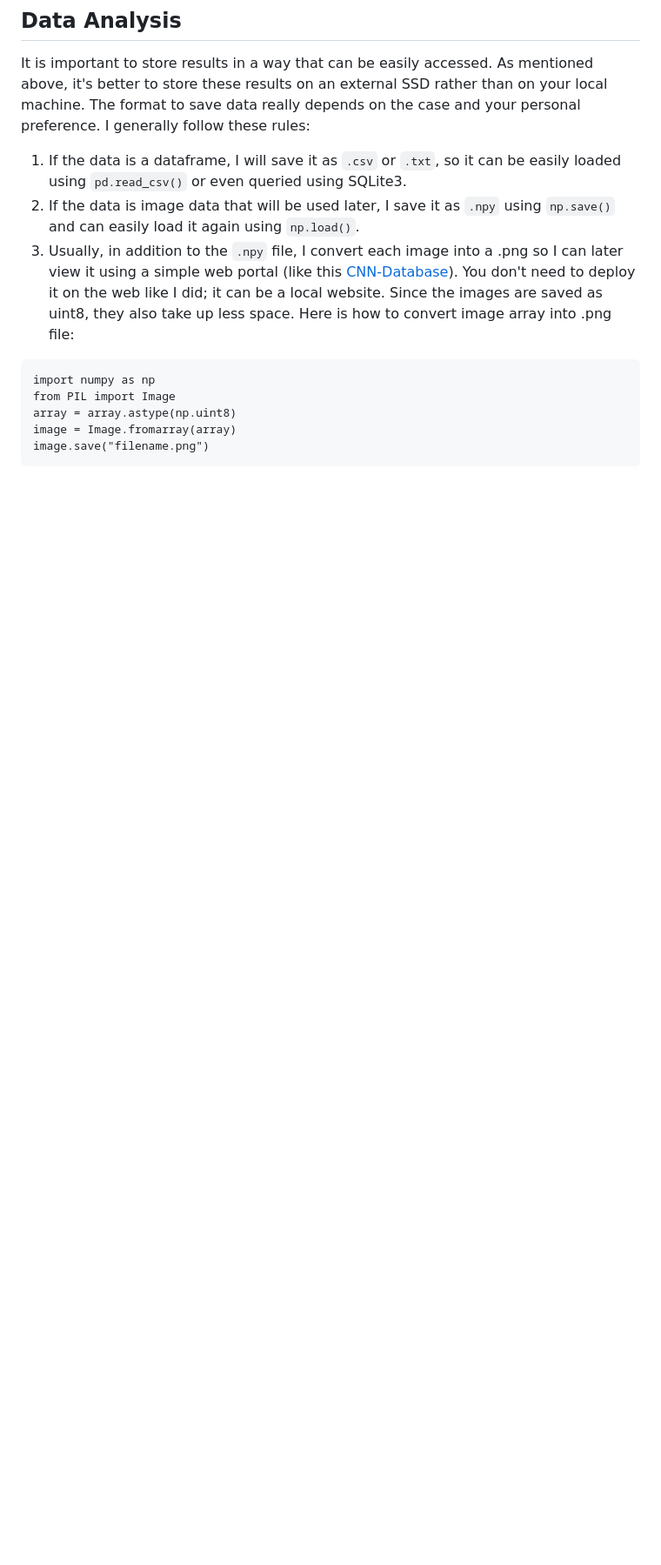
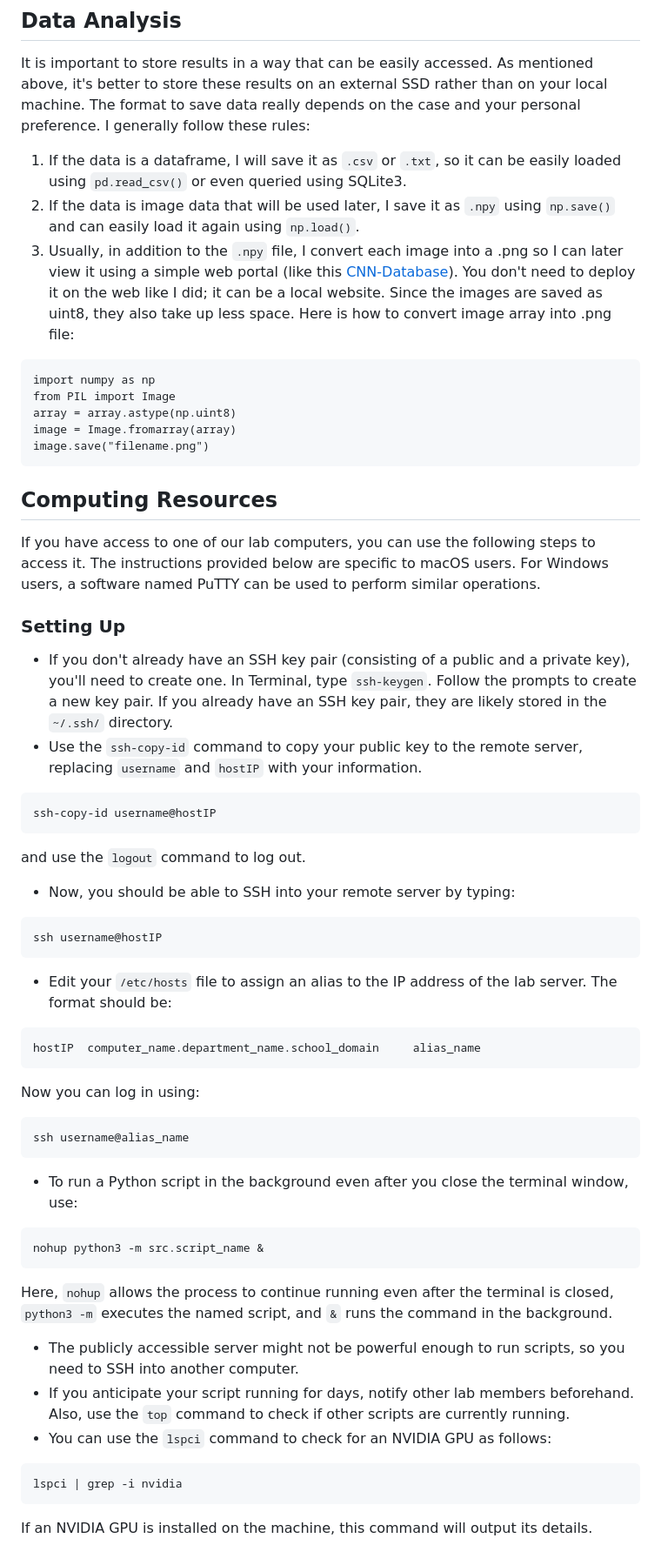
Before and after one commit to tonyfu97/LearnCompNeuro, a Markdown page: artiphysiology/README.md, the part around one of its changes. Shown at 87% size. GitHub-like rendering; blank space fills up the shorter version.

Commit message:
Add computing resources

````diff
--- a/artiphysiology/README.md
+++ b/artiphysiology/README.md
@@ -75,3 +75,39 @@ array = array.astype(np.uint8)
 image = Image.fromarray(array)
 image.save("filename.png")
 ```
+
+## Computing Resources
+
+If you have access to one of our lab computers, you can use the following steps to access it. The instructions provided below are specific to macOS users. For Windows users, a software named PuTTY can be used to perform similar operations.
+
+### Setting Up
+* If you don't already have an SSH key pair (consisting of a public and a private key), you'll need to create one. In Terminal, type `ssh-keygen`. Follow the prompts to create a new key pair. If you already have an SSH key pair, they are likely stored in the `~/.ssh/` directory.
+* Use the `ssh-copy-id` command to copy your public key to the remote server, replacing `username` and `hostIP` with your information.
+```
+ssh-copy-id username@hostIP
+```
+and use the `logout` command to log out.
+* Now, you should be able to SSH into your remote server by typing:
+```
+ssh username@hostIP
+```
+* Edit your `/etc/hosts` file to assign an alias to the IP address of the lab server. The format should be:
+```
+hostIP	computer_name.department_name.school_domain		alias_name
+```
+Now you can log in using:
+```
+ssh username@alias_name
+```
+* To run a Python script in the background even after you close the terminal window, use:
+```
+nohup python3 -m src.script_name &
+```
+Here, `nohup` allows the process to continue running even after the terminal is closed, `python3 -m` executes the named script, and `&` runs the command in the background.
+* The publicly accessible server might not be powerful enough to run scripts, so you need to SSH into another computer.
+* If you anticipate your script running for days, notify other lab members beforehand. Also, use the `top` command to check if other scripts are currently running.
+* You can use the `lspci` command to check for an NVIDIA GPU as follows:
+```
+lspci | grep -i nvidia
+```
+If an NVIDIA GPU is installed on the machine, this command will output its details.
````
Also changed, not shown: other parts of artiphysiology/README.md (+2 -2 lines).
